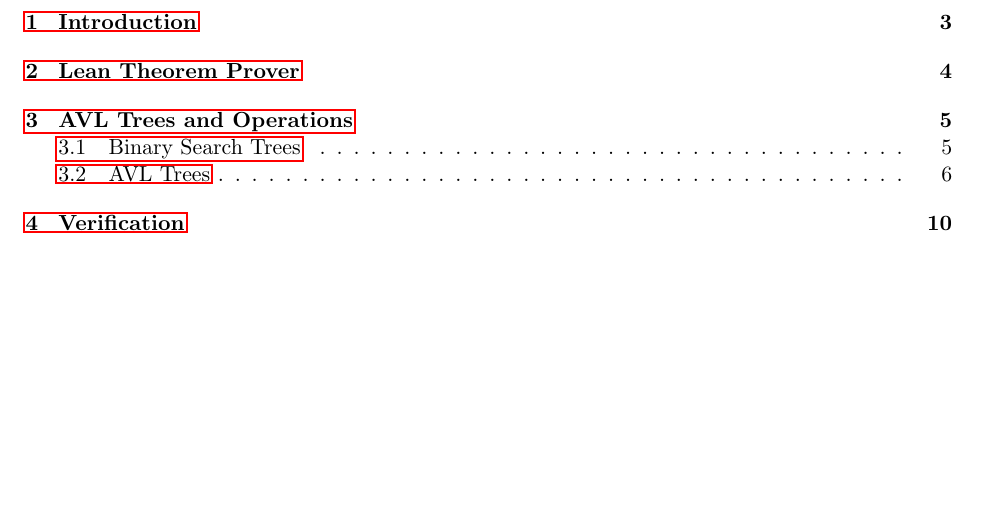
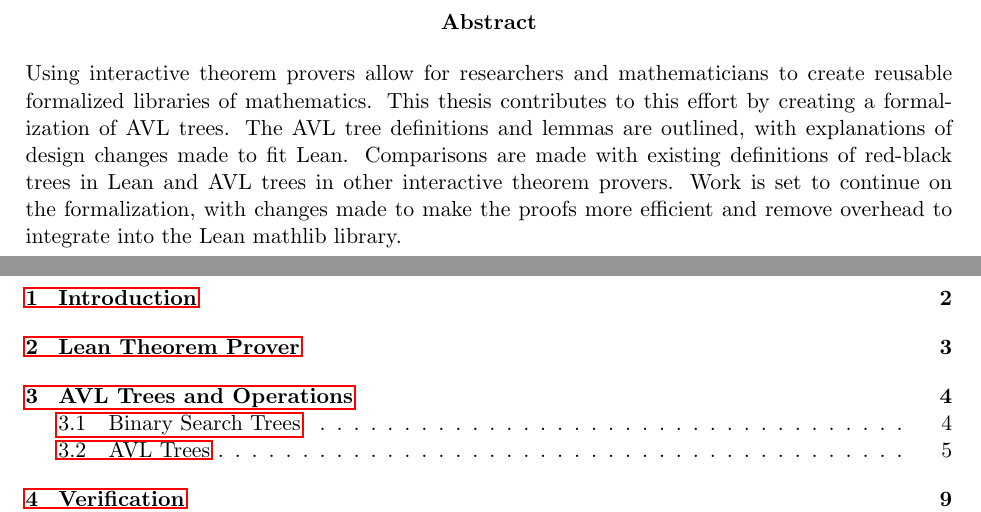
Before and after one commit to reglayass/lean-avl, a LaTeX thesis (paper/thesis.tex): part of page 2 of 19 before the commit and two parts of pages 2 and 3 of 20 after it, the two joined at a grey line, cut at the place of the change, the shorter picture padded with empty space. Compiled offline with pdfLaTeX.

Commit message:
missing abstract

```diff
--- a/paper/thesis.tex
+++ b/paper/thesis.tex
@@ -75,7 +75,7 @@
 
-% \begin{abstract}
-%   Using interactive theorem provers allow for researchers and mathematicians to create reusable formalized libraries of mathematics. This thesis contributes to this effort by creating a formalization of AVL trees. The AVL tree definitions and lemmas are outlined, with explanations of design changes made to fit Lean. Comparisons are made with existing definitions of red-black trees in Lean and AVL trees in other interactive theorem provers. Work is set to continue on the formalization, with changes made to make the proofs more efficient and remove overhead to integrate into the Lean mathlib library.
-% \end{abstract}
+\begin{abstract}
+  Using interactive theorem provers allow for researchers and mathematicians to create reusable formalized libraries of mathematics. This thesis contributes to this effort by creating a formalization of AVL trees. The AVL tree definitions and lemmas are outlined, with explanations of design changes made to fit Lean. Comparisons are made with existing definitions of red-black trees in Lean and AVL trees in other interactive theorem provers. Work is set to continue on the formalization, with changes made to make the proofs more efficient and remove overhead to integrate into the Lean mathlib library.
+\end{abstract}
 
 \tableofcontents
 
```
Also changed, not shown: paper/thesis.pdf, paper/thesis.tex (2 more changed lines).
